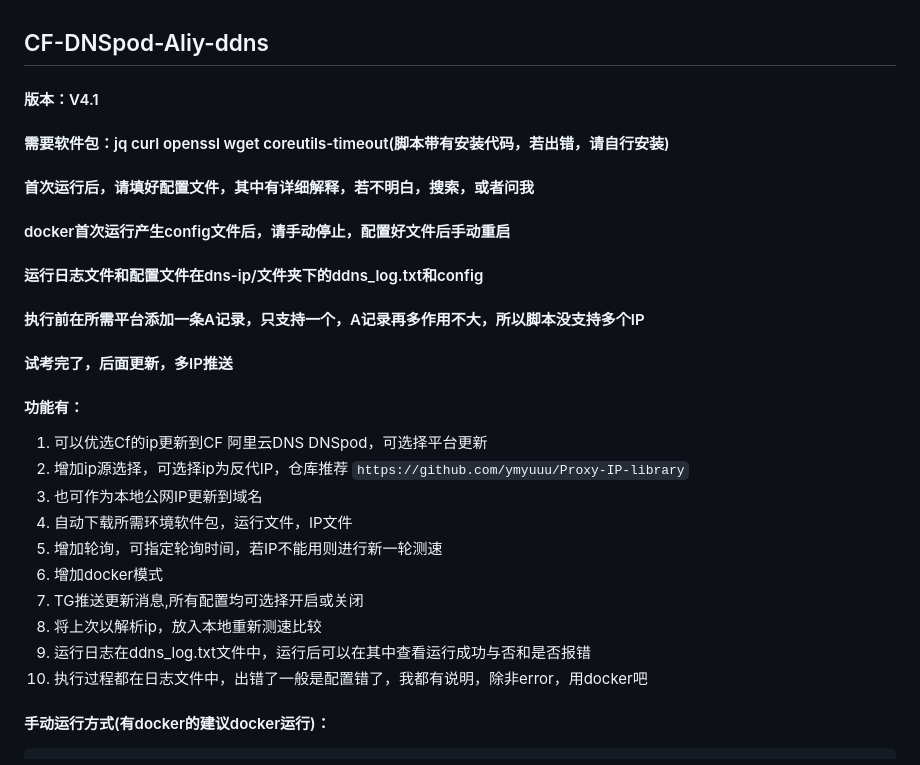
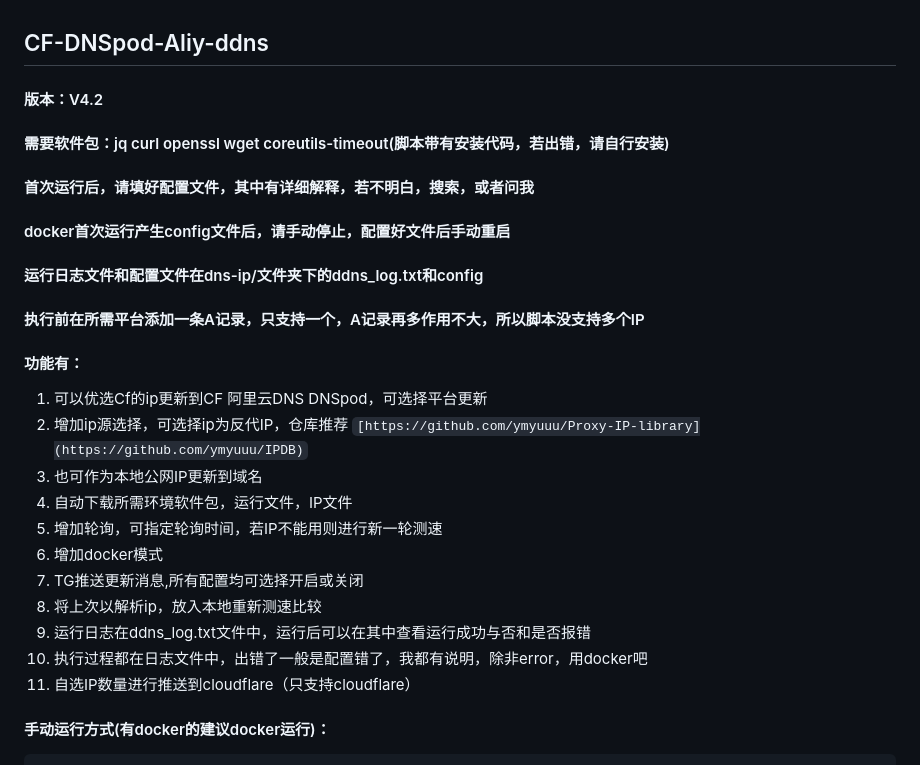
Before and after one commit to kwxos/CF-Ali-DNSpod-ddns-IP, a Markdown page: README.md, the part around the change. Drawn GitHub-style.

````diff
--- a/README.md
+++ b/README.md
@@ -1,15 +1,14 @@
 ## CF-DNSpod-Aliy-ddns
-#### 版本：V4.1
+#### 版本：V4.2
 #### 需要软件包：jq curl openssl wget coreutils-timeout(脚本带有安装代码，若出错，请自行安装)
 #### 首次运行后，请填好配置文件，其中有详细解释，若不明白，搜索，或者问我
 #### docker首次运行产生config文件后，请手动停止，配置好文件后手动重启
 #### 运行日志文件和配置文件在dns-ip/文件夹下的ddns_log.txt和config
 #### 执行前在所需平台添加一条A记录，只支持一个，A记录再多作用不大，所以脚本没支持多个IP
-#### 试考完了，后面更新，多IP推送
 #### 功能有：
 1. 可以优选Cf的ip更新到CF  阿里云DNS  DNSpod，可选择平台更新
 2. 增加ip源选择，可选择ip为反代IP，仓库推荐
-   `https://github.com/ymyuuu/Proxy-IP-library`
+   `[https://github.com/ymyuuu/Proxy-IP-library](https://github.com/ymyuuu/IPDB)`
 3. 也可作为本地公网IP更新到域名
 4. 自动下载所需环境软件包，运行文件，IP文件
 5. 增加轮询，可指定轮询时间，若IP不能用则进行新一轮测速
@@ -18,7 +17,7 @@
 8. 将上次以解析ip，放入本地重新测速比较
 9. 运行日志在ddns_log.txt文件中，运行后可以在其中查看运行成功与否和是否报错
 10. 执行过程都在日志文件中，出错了一般是配置错了，我都有说明，除非error，用docker吧
-
+11. 自选IP数量进行推送到cloudflare（只支持cloudflare）
 #### 手动运行方式(有docker的建议docker运行)：
 ```
 mkdir -p $(pwd)/dns-ip/ && cd $(pwd)/dns-ip/ && wget https://raw.githubusercontent.com/kwxos/CF-Ali-DNSpod-ddns-IP/main/Ali-DNSpod-CF-ddns.sh && chmod a+x Ali-DNSpod-CF-ddns.sh && ./Ali-DNSpod-CF-ddns.sh
````
